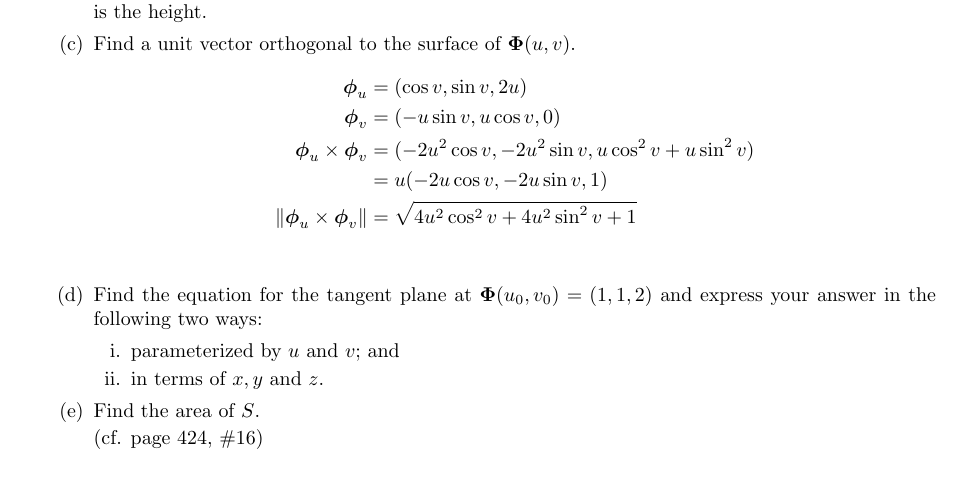
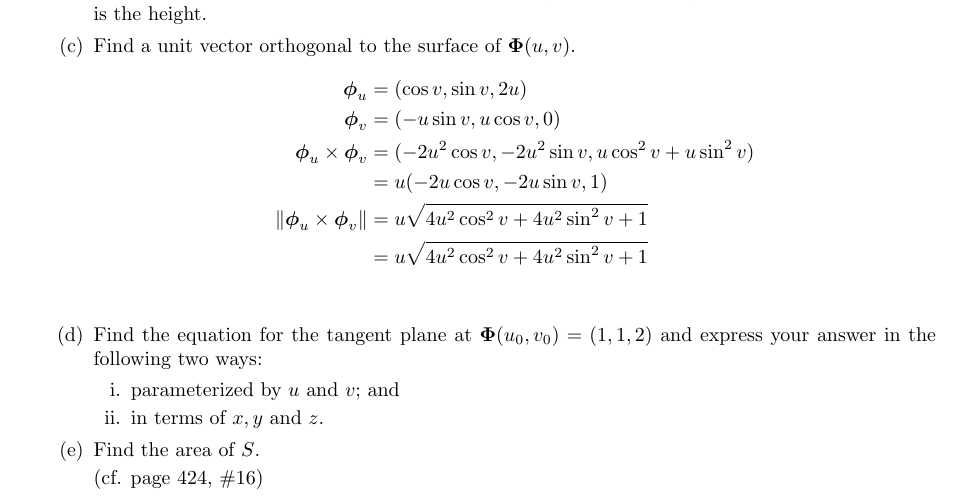
Before and after one commit to poonkeegan/school, a LaTeX document (matb42/a6.tex): part of page 9 of 10, cut so that both start at the same text. Compiled offline with pdfLaTeX.

Commit message:
Fri Mar  2 16:30:16 EST 2018

```diff
--- a/matb42/a6.tex
+++ b/matb42/a6.tex
@@ -157,7 +157,8 @@ Mar 6th 2018}
             \boldsymbol \phi_v &= (-u \sin v, u \cos v, 0) \\
             \boldsymbol \phi_u \times \boldsymbol \phi_v &= (-2u^2 \cos v, -2u^2 \sin v, u \cos^2 v + u \sin^2 v) \\
             &= u(-2u\cos v, -2u\sin v , 1) \\
-            \norm{\boldsymbol \phi_u \times \boldsymbol \phi_v} &= \sqrt{4u^2 \cos^2 v + 4u^2 \sin^2 v + 1} \\
+            \norm{\boldsymbol \phi_u \times \boldsymbol \phi_v} &= u\sqrt{4u^2 \cos^2 v + 4u^2 \sin^2 v + 1} \\
+            &= u\sqrt{4u^2 \cos^2 v + 4u^2 \sin^2 v + 1} \\
         \end{align*}
         \item Find the equation for the tangent plane at $\boldsymbol \Phi(u_0,v_0) = (1,1,2)$ and express your answer in the following two ways:
         \begin{enumerate}
```
Also changed, not shown: matb42/a6.pdf.
